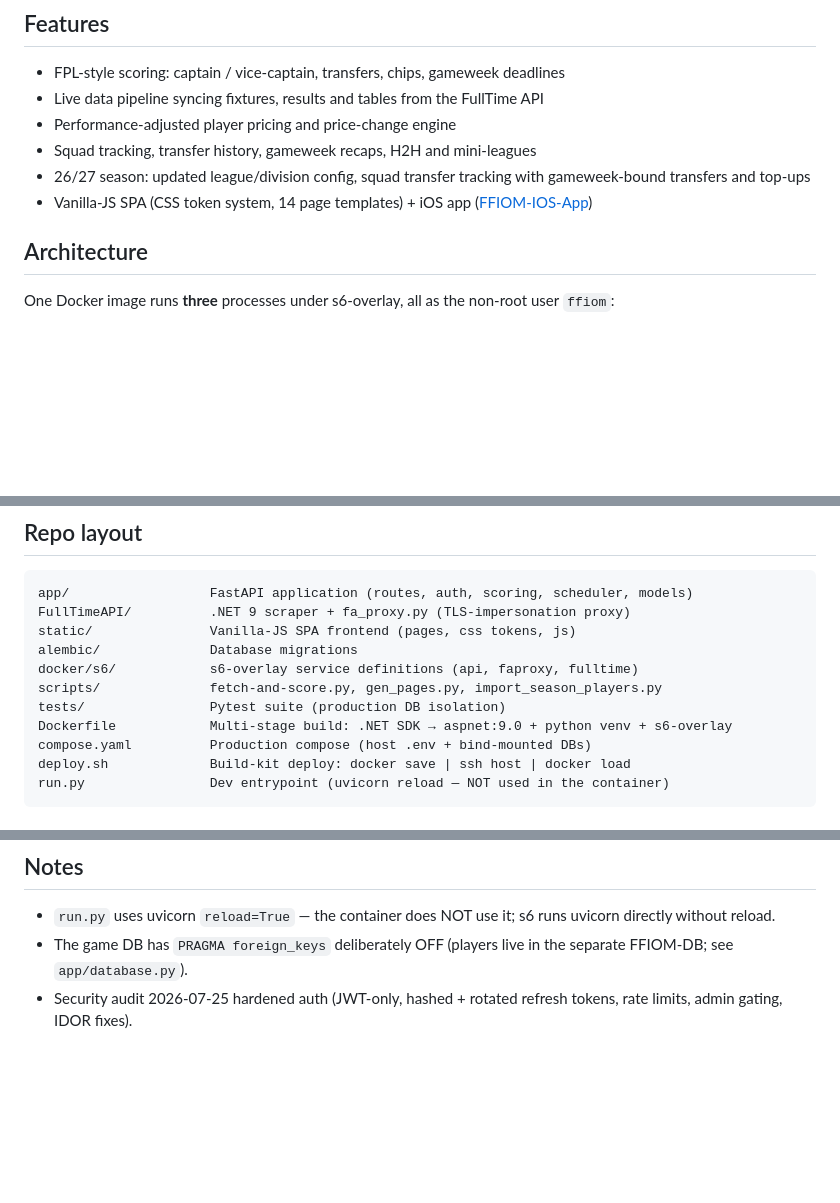
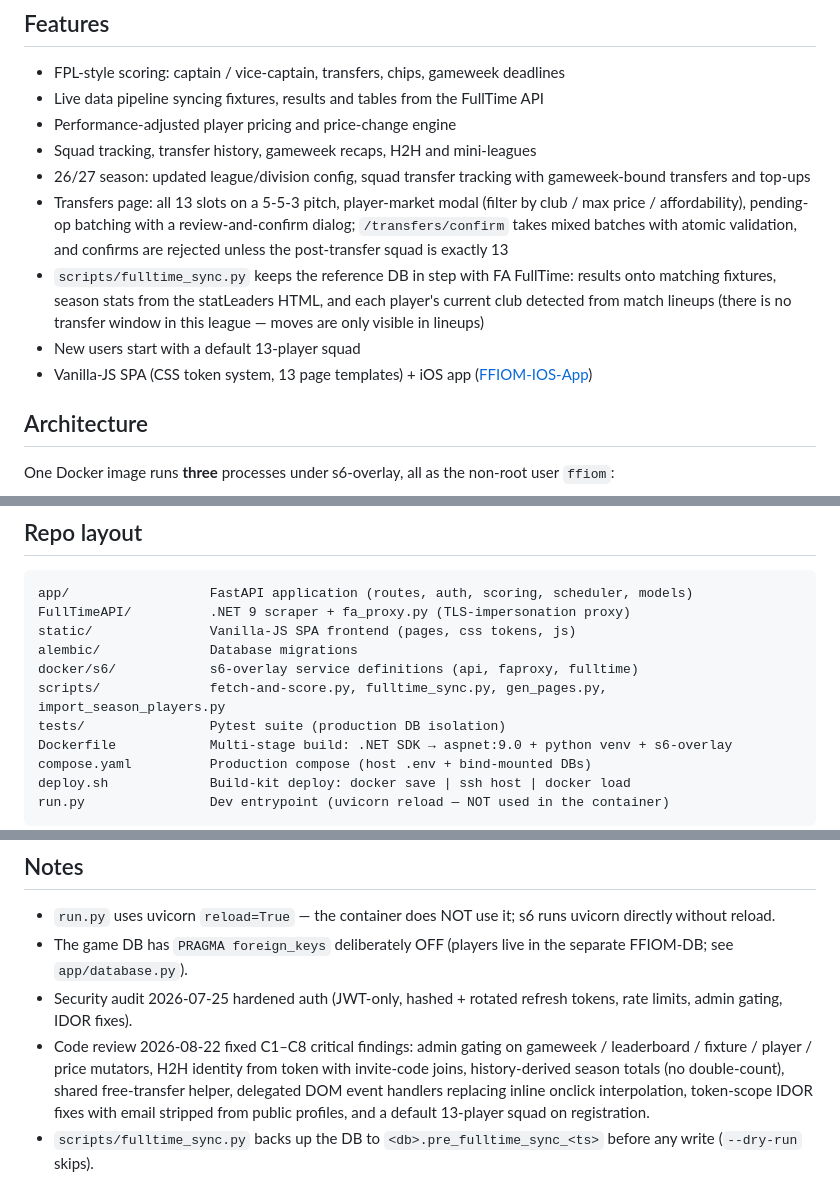
Before and after one commit to EamonMcKiernan05/FFIOM, a Markdown page: README.md, 3 parts joined by grey strips. Drawn GitHub-style; blank space fills up the shorter version.

Commit message:
Update README: transfers rework, fulltime_sync.py, default squad, 2026-08-22 review fixes

```diff
--- a/README.md
+++ b/README.md
@@ -11,7 +11,10 @@ FPL-style fantasy football for the Isle of Man football leagues (Canada Life Pre
 - Performance-adjusted player pricing and price-change engine
 - Squad tracking, transfer history, gameweek recaps, H2H and mini-leagues
 - 26/27 season: updated league/division config, squad transfer tracking with gameweek-bound transfers and top-ups
-- Vanilla-JS SPA (CSS token system, 14 page templates) + iOS app ([FFIOM-IOS-App](https://github.com/EamonMcKiernan05/FFIOM-IOS-App))
+- Transfers page: all 13 slots on a 5-5-3 pitch, player-market modal (filter by club / max price / affordability), pending-op batching with a review-and-confirm dialog; `/transfers/confirm` takes mixed batches with atomic validation, and confirms are rejected unless the post-transfer squad is exactly 13
+- `scripts/fulltime_sync.py` keeps the reference DB in step with FA FullTime: results onto matching fixtures, season stats from the statLeaders HTML, and each player's current club detected from match lineups (there is no transfer window in this league — moves are only visible in lineups)
+- New users start with a default 13-player squad
+- Vanilla-JS SPA (CSS token system, 13 page templates) + iOS app ([FFIOM-IOS-App](https://github.com/EamonMcKiernan05/FFIOM-IOS-App))
 
 ## Architecture
 
@@ -42,7 +45,7 @@ FullTimeAPI/          .NET 9 scraper + fa_proxy.py (TLS-impersonation proxy)
 static/               Vanilla-JS SPA frontend (pages, css tokens, js)
 alembic/              Database migrations
 docker/s6/            s6-overlay service definitions (api, faproxy, fulltime)
-scripts/              fetch-and-score.py, gen_pages.py, import_season_players.py
+scripts/              fetch-and-score.py, fulltime_sync.py, gen_pages.py, import_season_players.py
 tests/                Pytest suite (production DB isolation)
 Dockerfile            Multi-stage build: .NET SDK → aspnet:9.0 + python venv + s6-overlay
 compose.yaml          Production compose (host .env + bind-mounted DBs)
@@ -120,3 +123,5 @@ python run.py               # uvicorn reload on :8000 — dev only
 - `run.py` uses uvicorn `reload=True` — the container does NOT use it; s6 runs uvicorn directly without reload.
 - The game DB has `PRAGMA foreign_keys` deliberately OFF (players live in the separate FFIOM-DB; see `app/database.py`).
 - Security audit 2026-07-25 hardened auth (JWT-only, hashed + rotated refresh tokens, rate limits, admin gating, IDOR fixes).
+- Code review 2026-08-22 fixed C1–C8 critical findings: admin gating on gameweek / leaderboard / fixture / player / price mutators, H2H identity from token with invite-code joins, history-derived season totals (no double-count), shared free-transfer helper, delegated DOM event handlers replacing inline onclick interpolation, token-scope IDOR fixes with email stripped from public profiles, and a default 13-player squad on registration.
+- `scripts/fulltime_sync.py` backs up the DB to `<db>.pre_fulltime_sync_<ts>` before any write (`--dry-run` skips).
```
